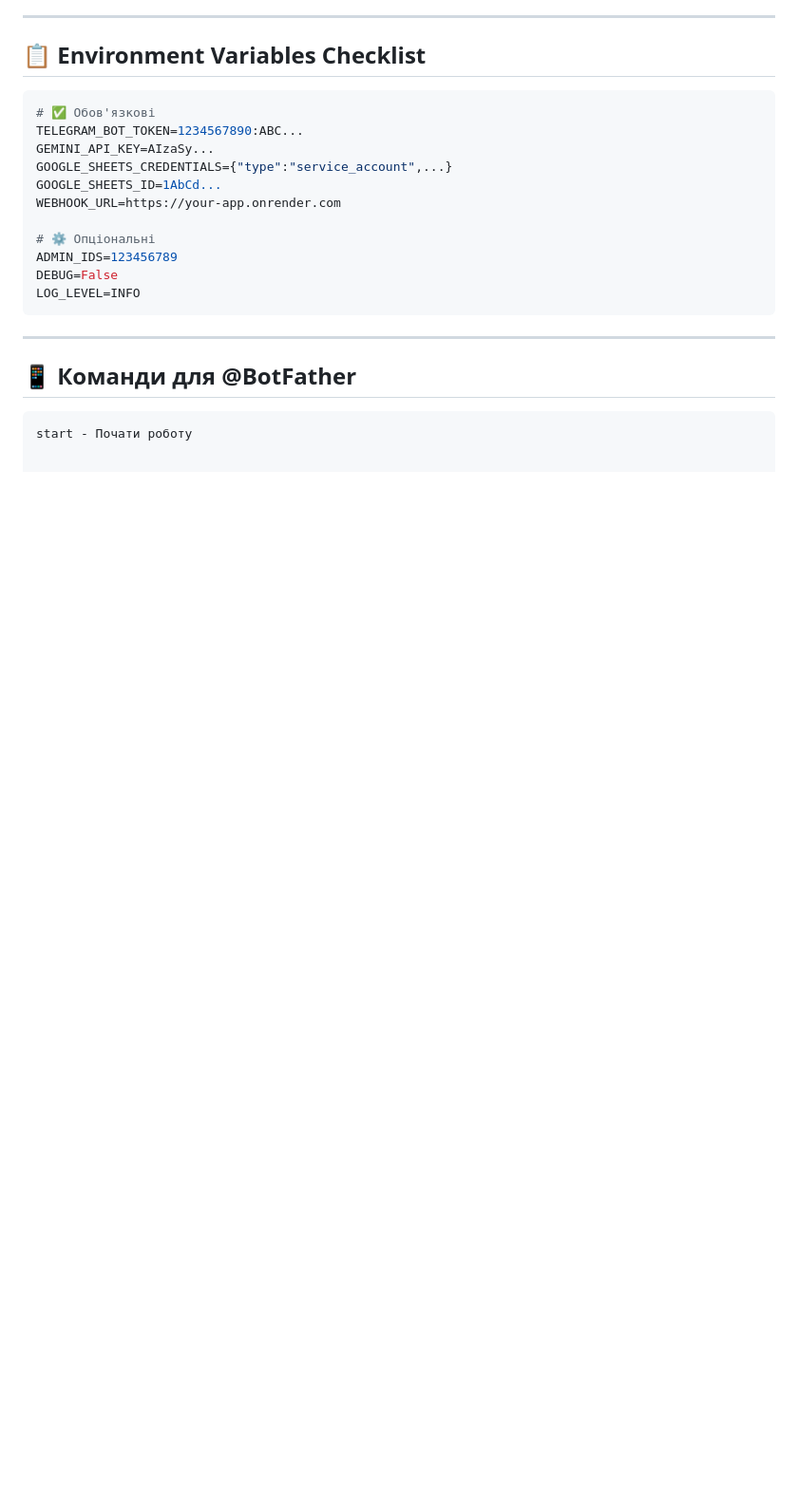
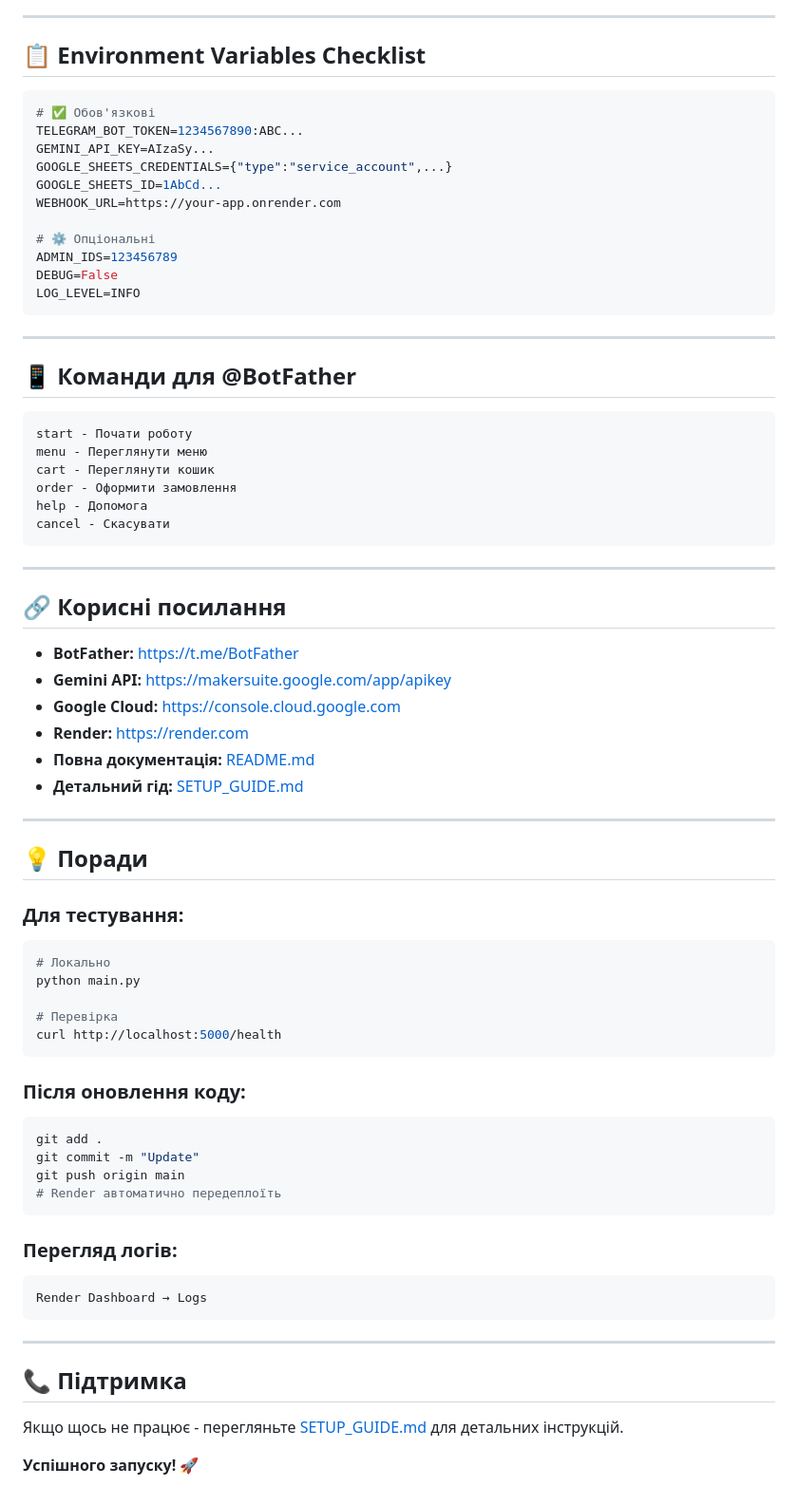
Before and after one commit to ferrik/ferrik-bot, a Markdown page: QUICK_DEPLOY.md, the part around the change. Shown: that part at 95% size. Rendered like a GitHub page; blank space fills up the shorter version.

````diff
--- a/QUICK_DEPLOY.md
+++ b/QUICK_DEPLOY.md
@@ -174,3 +174,54 @@ LOG_LEVEL=INFO
 
 ```
 start - Почати роботу
+menu - Переглянути меню
+cart - Переглянути кошик
+order - Оформити замовлення
+help - Допомога
+cancel - Скасувати
+```
+
+---
+
+## 🔗 Корисні посилання
+
+- **BotFather:** https://t.me/BotFather
+- **Gemini API:** https://makersuite.google.com/app/apikey
+- **Google Cloud:** https://console.cloud.google.com
+- **Render:** https://render.com
+- **Повна документація:** [README.md](README.md)
+- **Детальний гід:** [SETUP_GUIDE.md](SETUP_GUIDE.md)
+
+---
+
+## 💡 Поради
+
+### Для тестування:
+```bash
+# Локально
+python main.py
+
+# Перевірка
+curl http://localhost:5000/health
+```
+
+### Після оновлення коду:
+```bash
+git add .
+git commit -m "Update"
+git push origin main
+# Render автоматично передеплоїть
+```
+
+### Перегляд логів:
+```
+Render Dashboard → Logs
+```
+
+---
+
+## 📞 Підтримка
+
+Якщо щось не працює - перегляньте [SETUP_GUIDE.md](SETUP_GUIDE.md) для детальних інструкцій.
+
+**Успішного запуску! 🚀**
````
